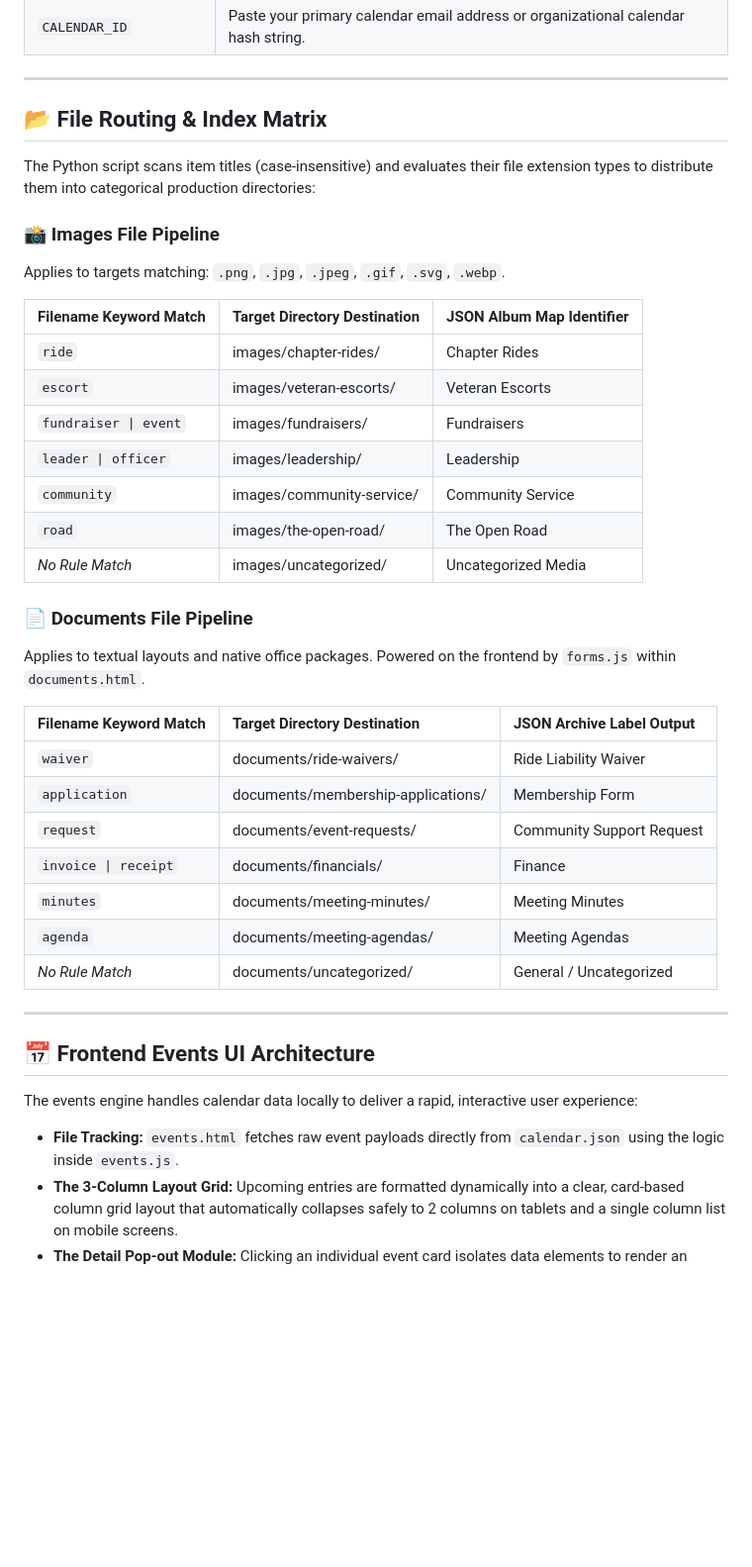
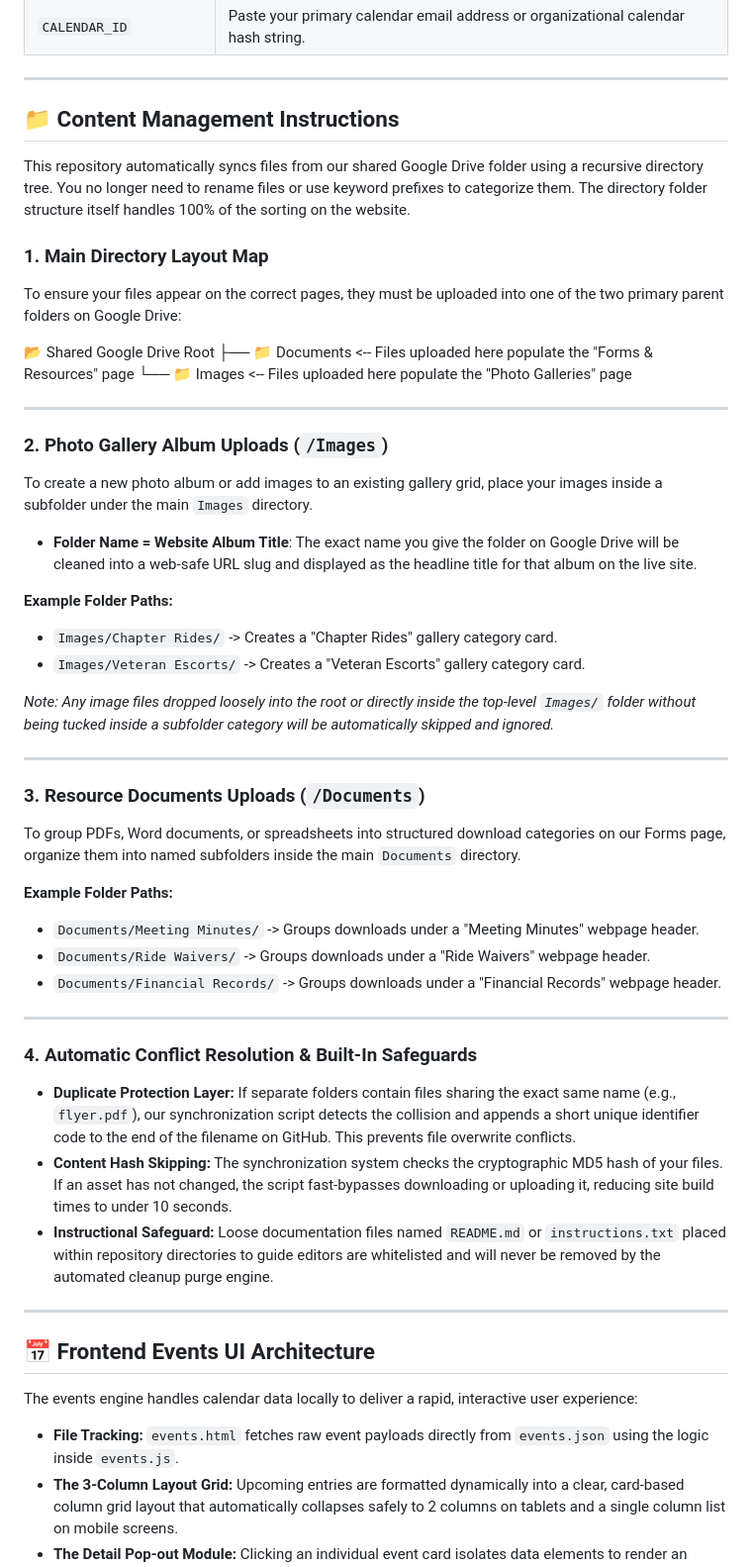
Before and after one commit to ALR394FL/394_Riders, a Markdown page: README.md, the part around the change. Shown at 99% size. Drawn GitHub-style; blank space fills up the shorter version.

Commit message:
Update README.md
file import sorting methods changed

```diff
--- a/README.md
+++ b/README.md
@@ -56,35 +56,45 @@ To allow your workflow container to execute without exposing private tokens, cre
 
 ---
 
-## 📂 File Routing & Index Matrix
+## 📁 Content Management Instructions
 
-The Python script scans item titles (case-insensitive) and evaluates their file extension types to distribute them into categorical production directories:
+This repository automatically syncs files from our shared Google Drive folder using a recursive directory tree. You no longer need to rename files or use keyword prefixes to categorize them. The directory folder structure itself handles 100% of the sorting on the website.
 
-### 📸 Images File Pipeline
-Applies to targets matching: `.png`, `.jpg`, `.jpeg`, `.gif`, `.svg`, `.webp`.
+### 1. Main Directory Layout Map
+To ensure your files appear on the correct pages, they must be uploaded into one of the two primary parent folders on Google Drive:
 
-| Filename Keyword Match | Target Directory Destination | JSON Album Map Identifier |
-| :--- | :--- | :--- |
-| `ride` | images/chapter-rides/ | Chapter Rides |
-| `escort` | images/veteran-escorts/ | Veteran Escorts |
-| `fundraiser \| event` | images/fundraisers/ | Fundraisers |
-| `leader \| officer` | images/leadership/ | Leadership |
-| `community` | images/community-service/ | Community Service |
-| `road` | images/the-open-road/ | The Open Road |
-| *No Rule Match* | images/uncategorized/ | Uncategorized Media |
+📂 Shared Google Drive Root
+├── 📁 Documents  <-- Files uploaded here populate the "Forms & Resources" page
+└── 📁 Images     <-- Files uploaded here populate the "Photo Galleries" page
 
-### 📄 Documents File Pipeline
-Applies to textual layouts and native office packages. Powered on the frontend by `forms.js` within `documents.html`.
+---
 
-| Filename Keyword Match | Target Directory Destination | JSON Archive Label Output |
-| :--- | :--- | :--- |
-| `waiver` | documents/ride-waivers/ | Ride Liability Waiver |
-| `application` | documents/membership-applications/ | Membership Form |
-| `request` | documents/event-requests/ | Community Support Request |
-| `invoice \| receipt` | documents/financials/ | Finance |
-| `minutes` | documents/meeting-minutes/ | Meeting Minutes |
-| `agenda` | documents/meeting-agendas/ | Meeting Agendas |
-| *No Rule Match* | documents/uncategorized/ | General / Uncategorized |
+### 2. Photo Gallery Album Uploads (`/Images`)
+To create a new photo album or add images to an existing gallery grid, place your images inside a subfolder under the main `Images` directory.
+* **Folder Name = Website Album Title**: The exact name you give the folder on Google Drive will be cleaned into a web-safe URL slug and displayed as the headline title for that album on the live site.
+
+**Example Folder Paths:**
+* `Images/Chapter Rides/` -> Creates a "Chapter Rides" gallery category card.
+* `Images/Veteran Escorts/` -> Creates a "Veteran Escorts" gallery category card.
+
+*Note: Any image files dropped loosely into the root or directly inside the top-level `Images/` folder without being tucked inside a subfolder category will be automatically skipped and ignored.*
+
+---
+
+### 3. Resource Documents Uploads (`/Documents`)
+To group PDFs, Word documents, or spreadsheets into structured download categories on our Forms page, organize them into named subfolders inside the main `Documents` directory.
+
+**Example Folder Paths:**
+* `Documents/Meeting Minutes/` -> Groups downloads under a "Meeting Minutes" webpage header.
+* `Documents/Ride Waivers/` -> Groups downloads under a "Ride Waivers" webpage header.
+* `Documents/Financial Records/` -> Groups downloads under a "Financial Records" webpage header.
+
+---
+
+### 4. Automatic Conflict Resolution & Built-In Safeguards
+* **Duplicate Protection Layer:** If separate folders contain files sharing the exact same name (e.g., `flyer.pdf`), our synchronization script detects the collision and appends a short unique identifier code to the end of the filename on GitHub. This prevents file overwrite conflicts.
+* **Content Hash Skipping:** The synchronization system checks the cryptographic MD5 hash of your files. If an asset has not changed, the script fast-bypasses downloading or uploading it, reducing site build times to under 10 seconds.
+* **Instructional Safeguard:** Loose documentation files named `README.md` or `instructions.txt` placed within repository directories to guide editors are whitelisted and will never be removed by the automated cleanup purge engine.
 
 ---
 
@@ -92,7 +102,7 @@ Applies to textual layouts and native office packages. Powered on the frontend b
 
 The events engine handles calendar data locally to deliver a rapid, interactive user experience:
 
-* **File Tracking:** `events.html` fetches raw event payloads directly from `calendar.json` using the logic inside `events.js`.
+* **File Tracking:** `events.html` fetches raw event payloads directly from `events.json` using the logic inside `events.js`.
 * **The 3-Column Layout Grid:** Upcoming entries are formatted dynamically into a clear, card-based column grid layout that automatically collapses safely to 2 columns on tablets and a single column list on mobile screens.
 * **The Detail Pop-out Module:** Clicking an individual event card isolates data elements to render an animated lightbox modal window displaying complete locations, 24h formatted timetables, custom text descriptions, and a deep direct link out button to add the item directly to a user's Google Calendar.
 
```
